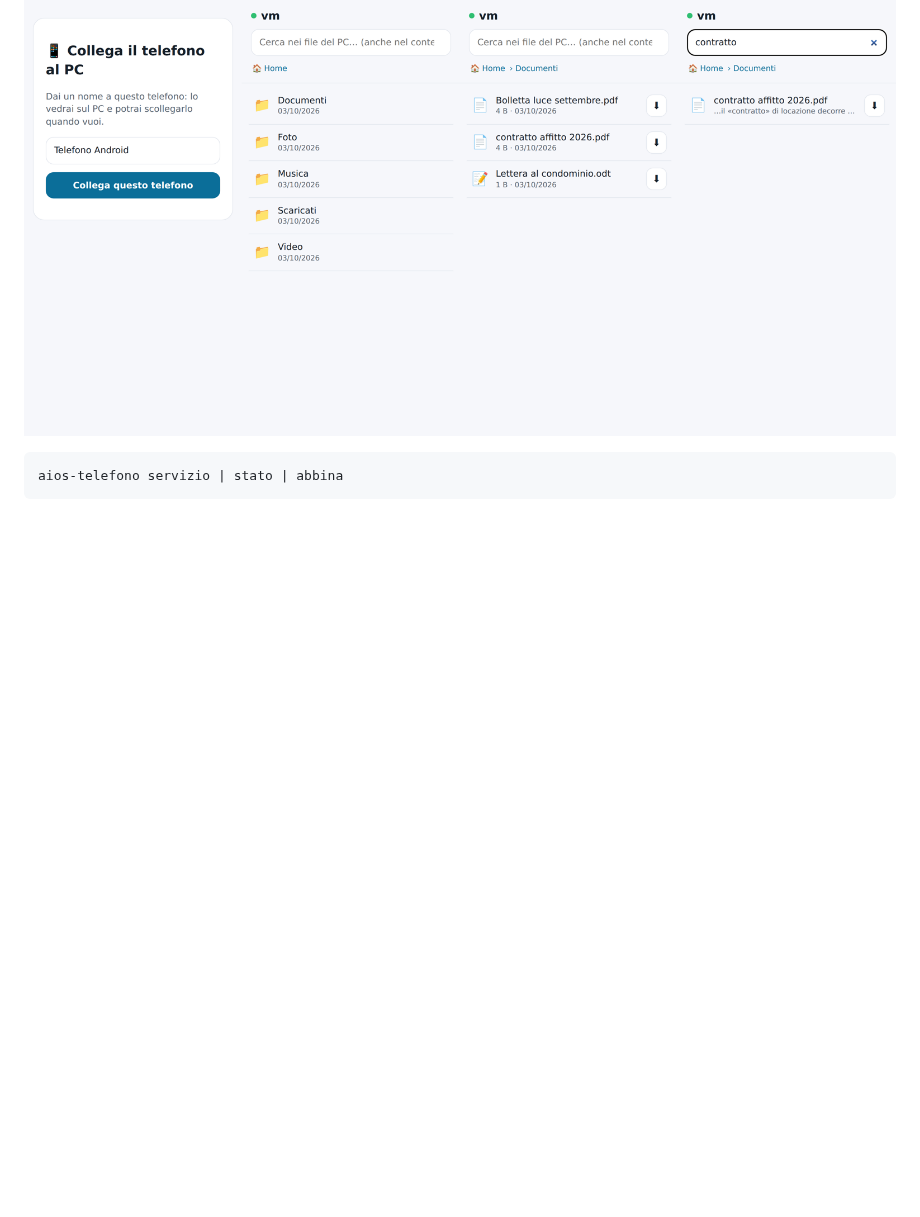
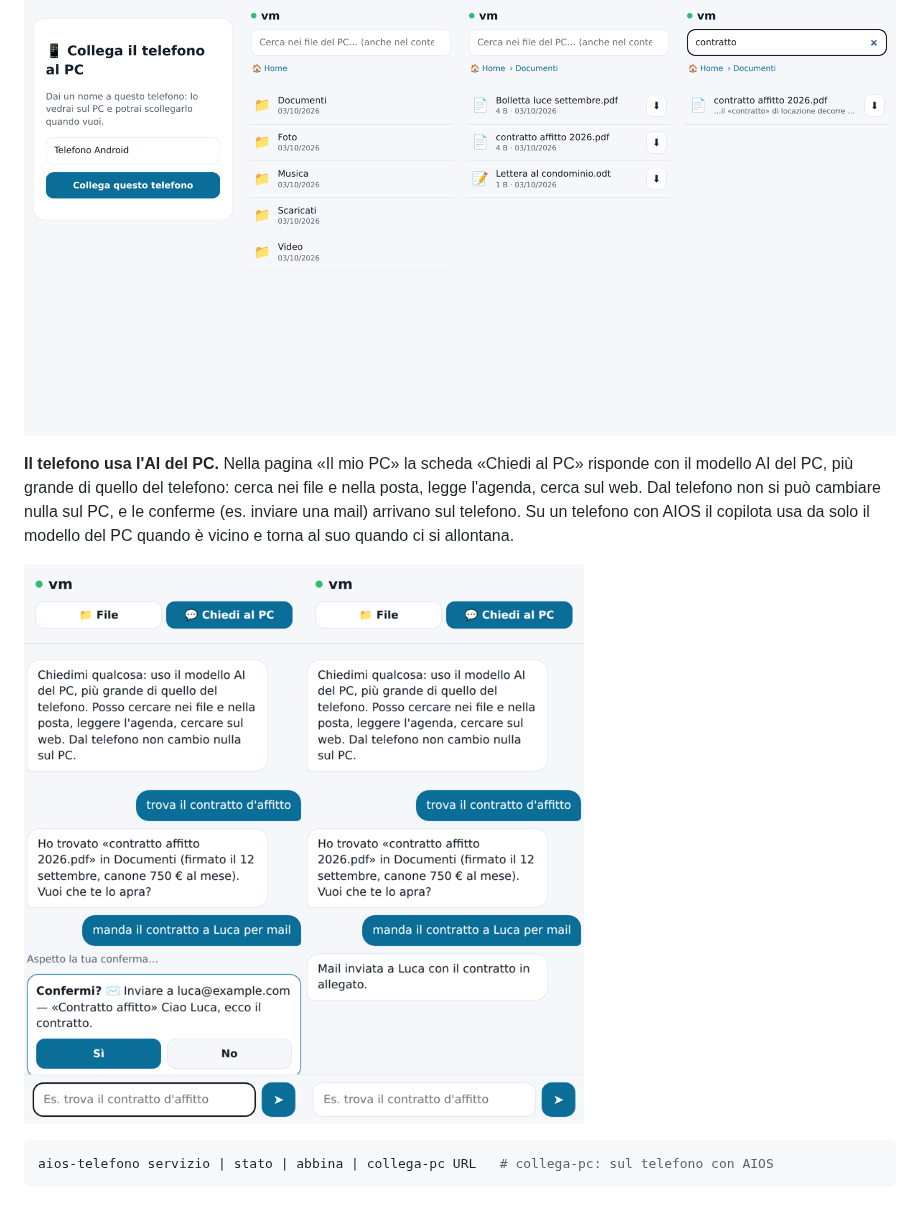
Before and after one commit to davidecatellani/aios, a Markdown page: copilot/README.md, the part around the change. GitHub-like rendering; pictures changed too: docs/img/telefono-chiedi.png (added); blank space fills up the shorter version.

````diff
--- a/copilot/README.md
+++ b/copilot/README.md
@@ -330,6 +330,15 @@ privati (chiavi, password, profili dei browser).
 
 ![La pagina «Il mio PC» sul telefono](../docs/img/telefono.png)
 
+**Il telefono usa l'AI del PC.** Nella pagina «Il mio PC» la scheda «Chiedi al PC»
+risponde con il modello AI del PC, più grande di quello del telefono: cerca nei file
+e nella posta, legge l'agenda, cerca sul web. Dal telefono non si può cambiare nulla
+sul PC, e le conferme (es. inviare una mail) arrivano sul telefono. Su un telefono con
+AIOS il copilota usa da solo il modello del PC quando è vicino e torna al suo quando
+ci si allontana.
+
+![«Chiedi al PC» sul telefono (esempio con un modello simulato)](../docs/img/telefono-chiedi.png)
+
 ```bash
-aios-telefono servizio | stato | abbina
+aios-telefono servizio | stato | abbina | collega-pc URL   # collega-pc: sul telefono con AIOS
 ```
````
Also changed, not shown: docs/ARCHITECTURE.md (+13 -2 lines), 7 other files.
